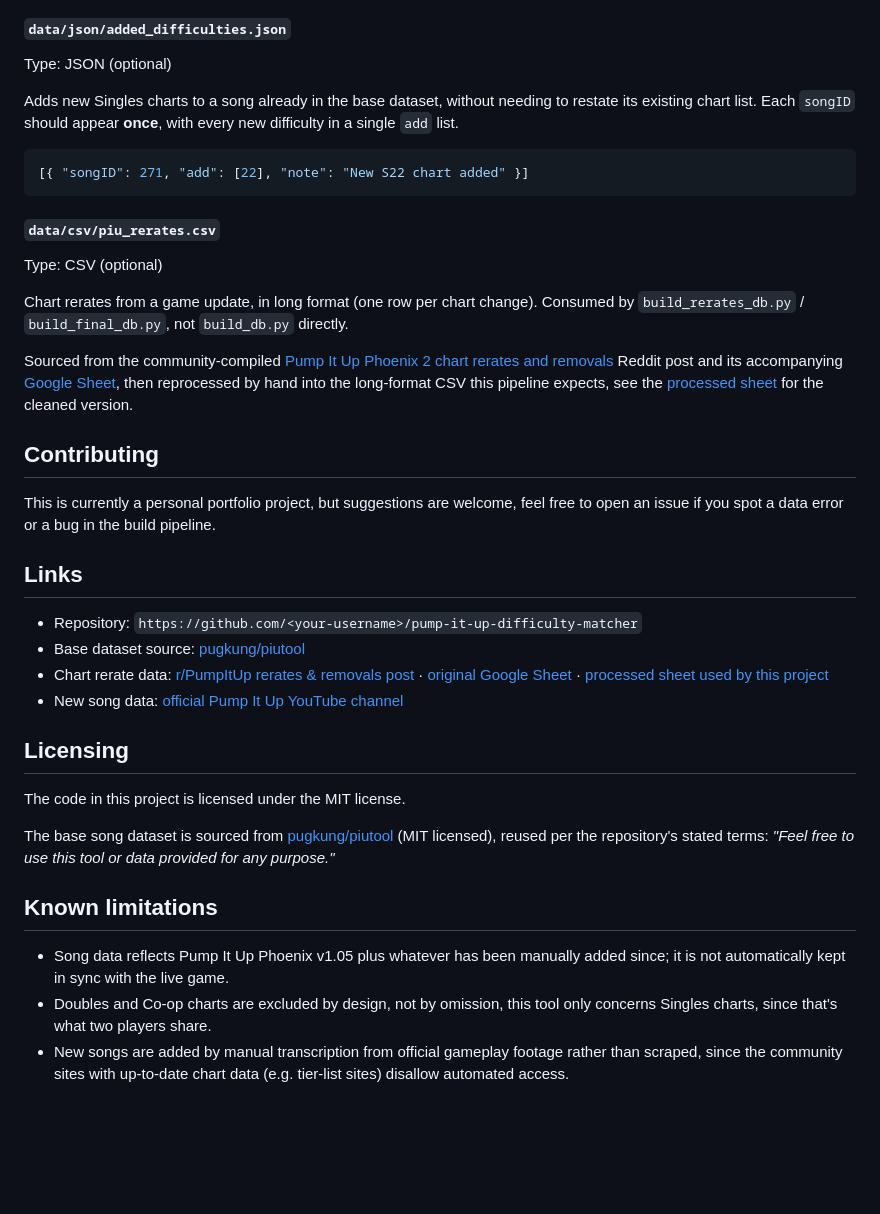
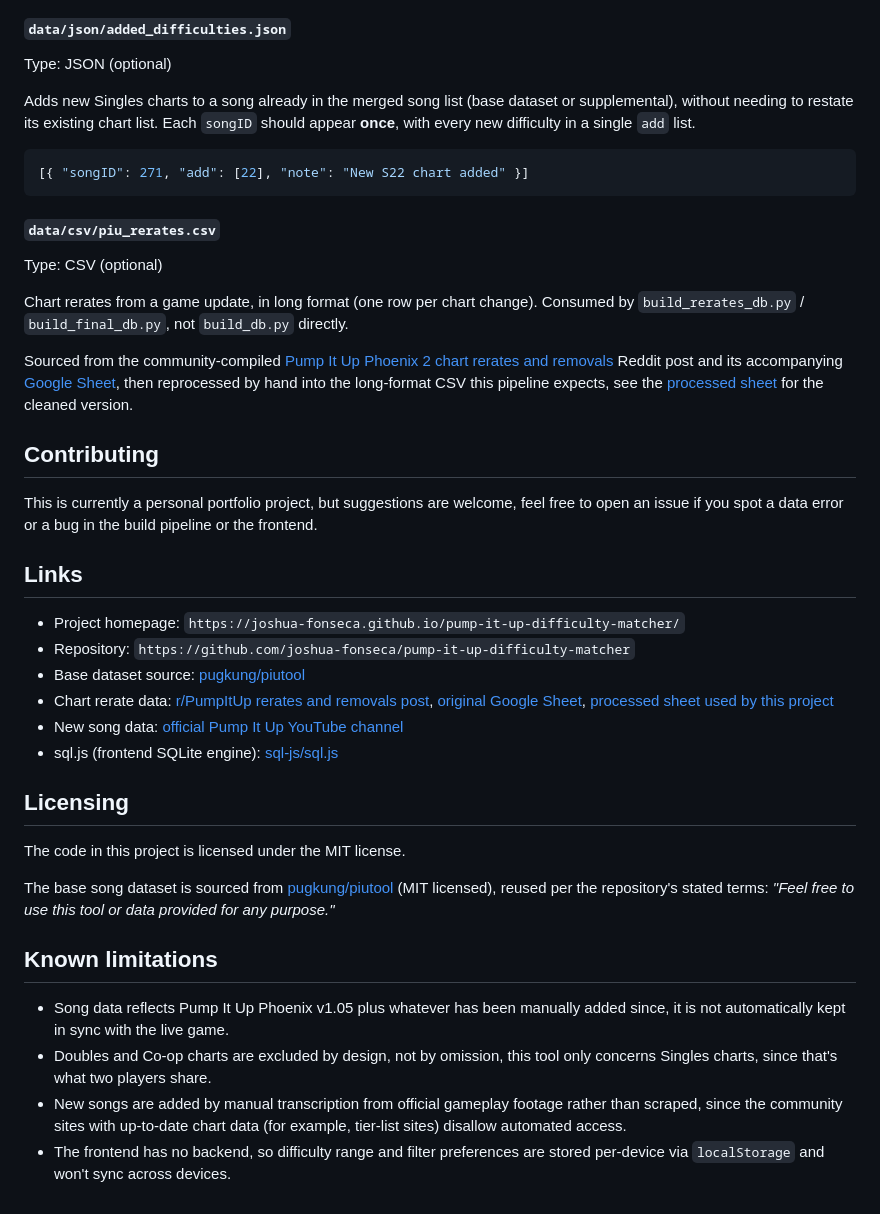
Before and after one commit to joshua-fonseca/pump-it-up-difficulty-matcher, a Markdown page: README.md, the part around one of its changes. GitHub-like rendering; blank space fills up the shorter version.

````diff
--- a/README.md
+++ b/README.md
@@ -171,9 +213,10 @@ the existing title is exactly what may be wrong).
 #### `data/json/added_difficulties.json`
 Type: JSON (optional)
 
-Adds new Singles charts to a song already in the base dataset, without
-needing to restate its existing chart list. Each `songID` should appear
-**once**, with every new difficulty in a single `add` list.
+Adds new Singles charts to a song already in the merged song list (base
+dataset or supplemental), without needing to restate its existing chart
+list. Each `songID` should appear **once**, with every new difficulty in a
+single `add` list.
 
 ```json
 [{ "songID": 271, "add": [22], "note": "New S22 chart added" }]
@@ -190,8 +233,8 @@ Sourced from the community-compiled
 [Pump It Up Phoenix 2 chart rerates and removals](https://www.reddit.com/r/PumpItUp/comments/1tji3wg/pump_it_up_phoenix_2_chart_rerates_and_removals/)
 Reddit post and its accompanying
 [Google Sheet](https://docs.google.com/spreadsheets/d/1MhrFJf9Mnp5i5-cqWgeRvqcJZmzlDPwheLdQL4S1vaQ/edit?gid=1983447790#gid=1983447790),
-then reprocessed by hand into the long-format CSV this pipeline expects,
-see the
+then reprocessed by hand into the long-format CSV this pipeline expects, see
+the
 [processed sheet](https://docs.google.com/spreadsheets/d/1DUMNMJJqfnBMCe_tdNmKEJyV_JGmkqqVBelZW0WIfSo/edit?usp=sharing)
 for the cleaned version.
 
@@ -199,14 +242,16 @@ for the cleaned version.
 
 This is currently a personal portfolio project, but suggestions are
 welcome, feel free to open an issue if you spot a data error or a bug in
-the build pipeline.
+the build pipeline or the frontend.
 
 ## Links
 
-- Repository: `https://github.com/<your-username>/pump-it-up-difficulty-matcher`
-- Base dataset source: [pugkung/piutool](https://github.com/pugkung/piutool)
-- Chart rerate data: [r/PumpItUp rerates & removals post](https://www.reddit.com/r/PumpItUp/comments/1tji3wg/pump_it_up_phoenix_2_chart_rerates_and_removals/) · [original Google Sheet](https://docs.google.com/spreadsheets/d/1MhrFJf9Mnp5i5-cqWgeRvqcJZmzlDPwheLdQL4S1vaQ/edit?gid=1983447790#gid=1983447790) · [processed sheet used by this project](https://docs.google.com/spreadsheets/d/1DUMNMJJqfnBMCe_tdNmKEJyV_JGmkqqVBelZW0WIfSo/edit?usp=sharing)
-- New song data: [official Pump It Up YouTube channel](https://www.youtube.com/@PUMPITUPOfficial)
+* Project homepage: `https://joshua-fonseca.github.io/pump-it-up-difficulty-matcher/`
+* Repository: `https://github.com/joshua-fonseca/pump-it-up-difficulty-matcher`
+* Base dataset source: [pugkung/piutool](https://github.com/pugkung/piutool)
+* Chart rerate data: [r/PumpItUp rerates and removals post](https://www.reddit.com/r/PumpItUp/comments/1tji3wg/pump_it_up_phoenix_2_chart_rerates_and_removals/), [original Google Sheet](https://docs.google.com/spreadsheets/d/1MhrFJf9Mnp5i5-cqWgeRvqcJZmzlDPwheLdQL4S1vaQ/edit?gid=1983447790#gid=1983447790), [processed sheet used by this project](https://docs.google.com/spreadsheets/d/1DUMNMJJqfnBMCe_tdNmKEJyV_JGmkqqVBelZW0WIfSo/edit?usp=sharing)
+* New song data: [official Pump It Up YouTube channel](https://www.youtube.com/@PUMPITUPOfficial)
+* sql.js (frontend SQLite engine): [sql-js/sql.js](https://github.com/sql-js/sql.js)
 
 ## Licensing
 
@@ -219,11 +264,13 @@ provided for any purpose."*
 
 ## Known limitations
 
-- Song data reflects Pump It Up Phoenix v1.05 plus whatever has been
-  manually added since; it is not automatically kept in sync with the live
+* Song data reflects Pump It Up Phoenix v1.05 plus whatever has been
+  manually added since, it is not automatically kept in sync with the live
   game.
-- Doubles and Co-op charts are excluded by design, not by omission, this
+* Doubles and Co-op charts are excluded by design, not by omission, this
   tool only concerns Singles charts, since that's what two players share.
-- New songs are added by manual transcription from official gameplay
+* New songs are added by manual transcription from official gameplay
   footage rather than scraped, since the community sites with up-to-date
-  chart data (e.g. tier-list sites) disallow automated access.
+  chart data (for example, tier-list sites) disallow automated access.
+* The frontend has no backend, so difficulty range and filter preferences
+  are stored per-device via `localStorage` and won't sync across devices.
````
Also changed, not shown: other parts of README.md (+69 -27 lines).
